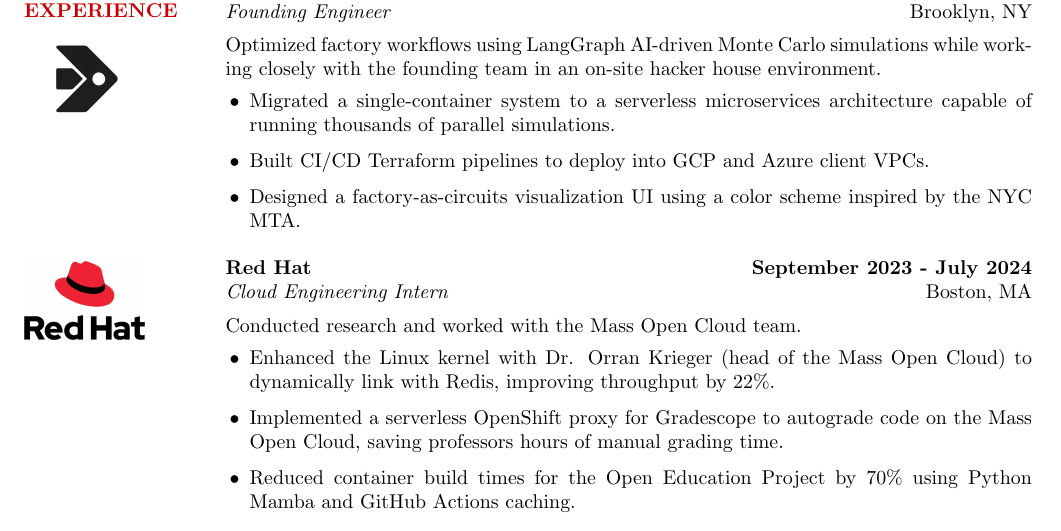
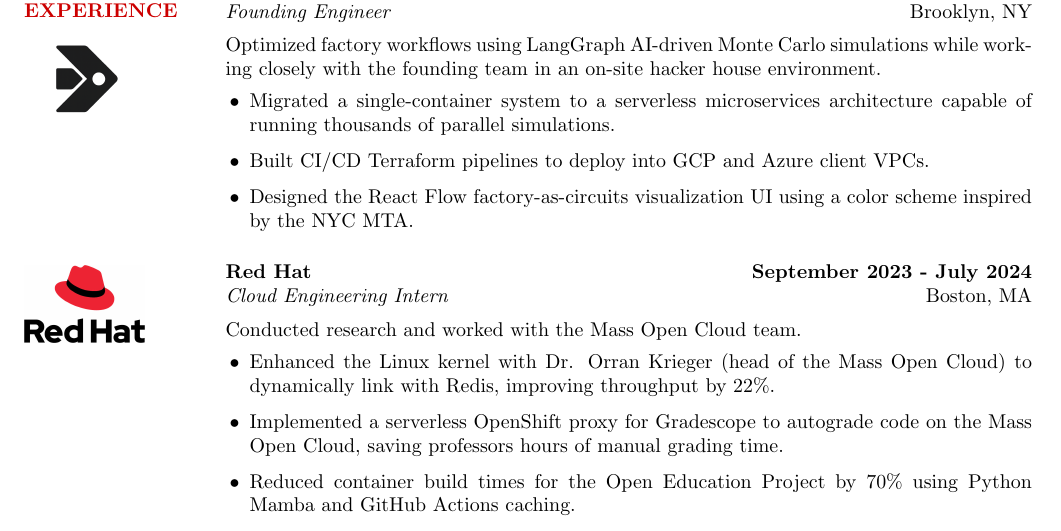
Before and after one commit to rkulskis/rkulskis.github.io, a LaTeX CV (cv/rossMikulskisResume.tex): part of the page, cut so that both start at the same text. Compiled offline with pdfLaTeX.

Commit message:
resume += mention reactflow

```diff
--- a/cv/rossMikulskisResume.tex
+++ b/cv/rossMikulskisResume.tex
@@ -87,7 +87,7 @@
   architecture capable of running thousands of parallel simulations.
 \item Built CI/CD Terraform pipelines to deploy into GCP and Azure
   client VPCs.
-\item Designed a factory-as-circuits visualization UI using a color
+\item Designed the React Flow factory-as-circuits visualization UI using a color
   scheme inspired by the NYC MTA.
 \end{itemize}
 \end{minipage}
```
Also changed, not shown: cv/rossMikulskisResume.pdf.
